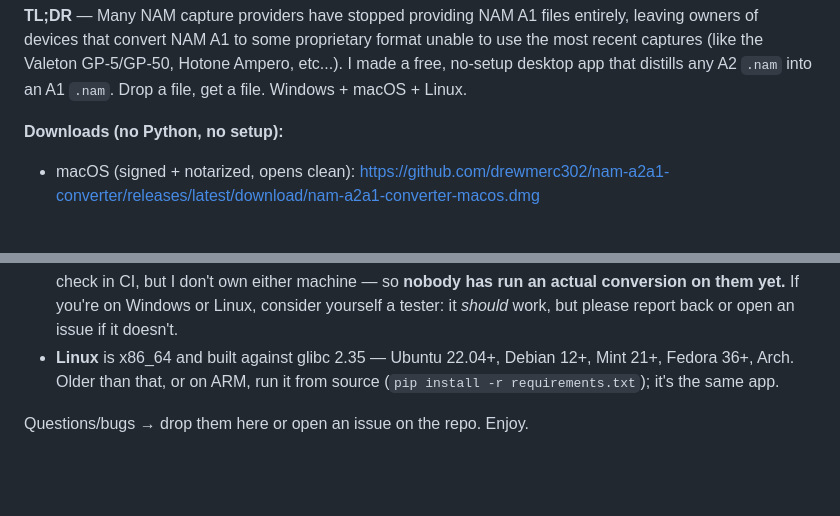
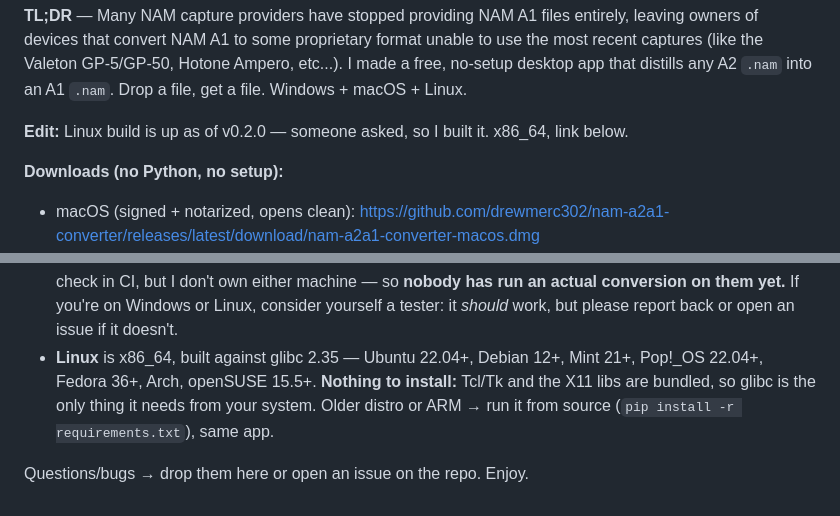
Before and after one commit to drewmerc302/nam-a2a1-converter, a Markdown page: docs/reddit-post.md, 2 parts joined by grey strips. GitHub-like rendering; blank space fills up the shorter version.

Commit message:
docs(reddit): note the shipped Linux build and its zero-install deps
Claude-Session: https://claude.ai/code/session_01BAQ2o69xPWmRQpfF8v36ba

```diff
--- a/docs/reddit-post.md
+++ b/docs/reddit-post.md
@@ -3,6 +3,8 @@
 ---
 
 **TL;DR** — Many NAM capture providers have stopped providing NAM A1 files entirely, leaving owners of devices that convert NAM A1 to some proprietary format unable to use the most recent captures (like the Valeton GP-5/GP-50, Hotone Ampero, etc...). I made a free, no-setup desktop app that distills any A2 `.nam` into an A1 `.nam`. Drop a file, get a file. Windows + macOS + Linux.
+
+**Edit:** Linux build is up as of v0.2.0 — someone asked, so I built it. x86_64, link below.
 
 **Downloads (no Python, no setup):**
 
@@ -37,6 +39,6 @@ A2.nam ──render DI──▶ teacher.wav ──train an A1 to match──▶
 - Free and open source. Runs 100% on your machine — nothing is uploaded.
 - First convert is slowest on a machine with no GPU (CPU training — a few minutes at Standard).
 - **macOS is tested end-to-end.** The **Windows** and **Linux** builds compile and pass an automated import check in CI, but I don't own either machine — so **nobody has run an actual conversion on them yet.** If you're on Windows or Linux, consider yourself a tester: it *should* work, but please report back or open an issue if it doesn't.
-- **Linux** is x86_64 and built against glibc 2.35 — Ubuntu 22.04+, Debian 12+, Mint 21+, Fedora 36+, Arch. Older than that, or on ARM, run it from source (`pip install -r requirements.txt`); it's the same app.
+- **Linux** is x86_64, built against glibc 2.35 — Ubuntu 22.04+, Debian 12+, Mint 21+, Pop!_OS 22.04+, Fedora 36+, Arch, openSUSE 15.5+. **Nothing to install:** Tcl/Tk and the X11 libs are bundled, so glibc is the only thing it needs from your system. Older distro or ARM → run it from source (`pip install -r requirements.txt`), same app.
 
 Questions/bugs → drop them here or open an issue on the repo. Enjoy.
```
